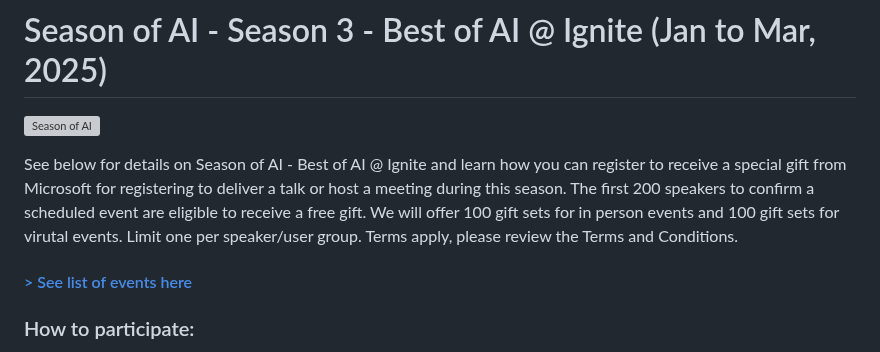
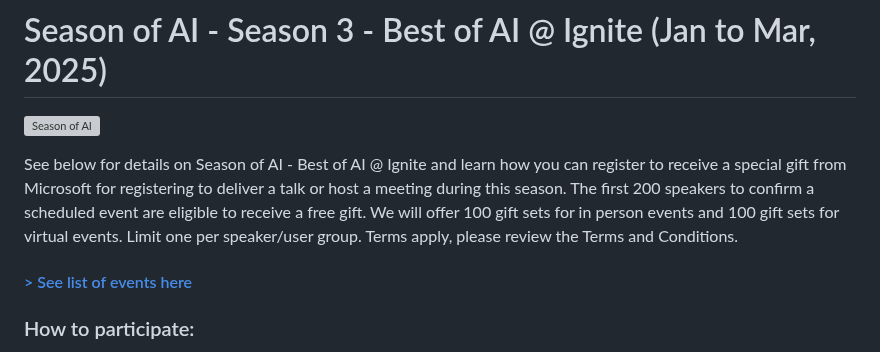
Before and after one commit to microsoft/community-content, a Markdown page: README.md, the part around the change. GitHub-like rendering; grey boxes are pictures that could not be loaded.

```diff
--- a/README.md
+++ b/README.md
@@ -2,7 +2,7 @@
 
 [![Season of AI](assets/season-of-ai-banner-v1.png)](https://aka.ms/registerSeasonofAI)
 
-See below for details on Season of AI - Best of AI @ Ignite and learn how you can register to receive a special gift from Microsoft for registering to deliver a talk or host a meeting during this season. The first 200 speakers to confirm a scheduled event are eligible to receive a free gift. We will offer 100 gift sets for in person events and 100 gift sets for virutal events. Limit one per speaker/user group. Terms apply, please review the Terms and Conditions.
+See below for details on Season of AI - Best of AI @ Ignite and learn how you can register to receive a special gift from Microsoft for registering to deliver a talk or host a meeting during this season. The first 200 speakers to confirm a scheduled event are eligible to receive a free gift. We will offer 100 gift sets for in person events and 100 gift sets for virtual events. Limit one per speaker/user group. Terms apply, please review the Terms and Conditions.
 
 #### [> See list of events here](https://github.com/microsoft/community-content/wiki/Season-of-AI-Events)
 
```
